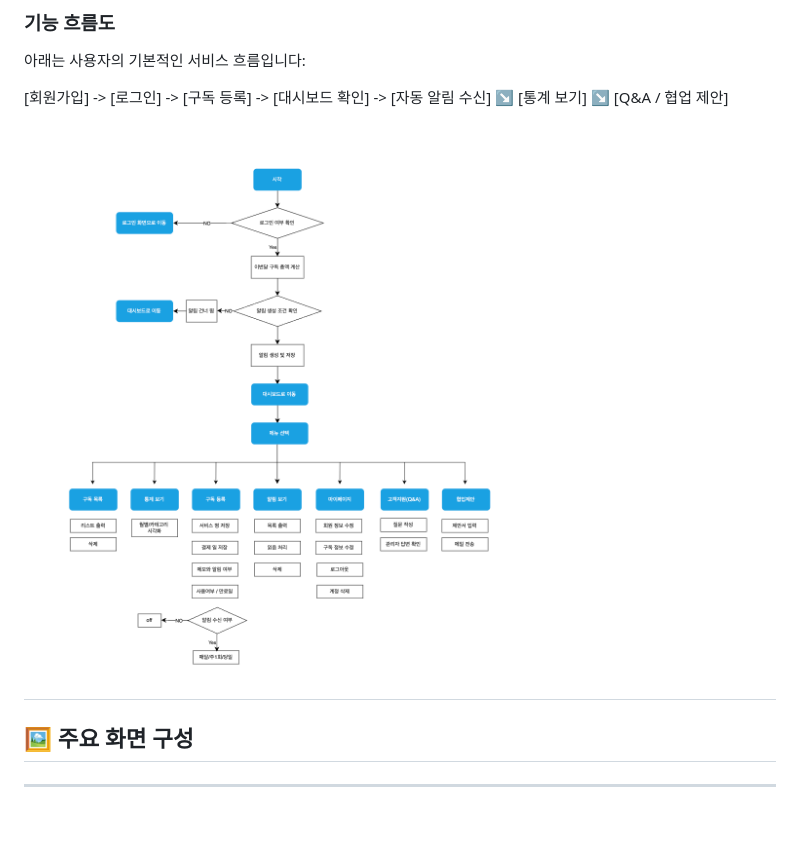
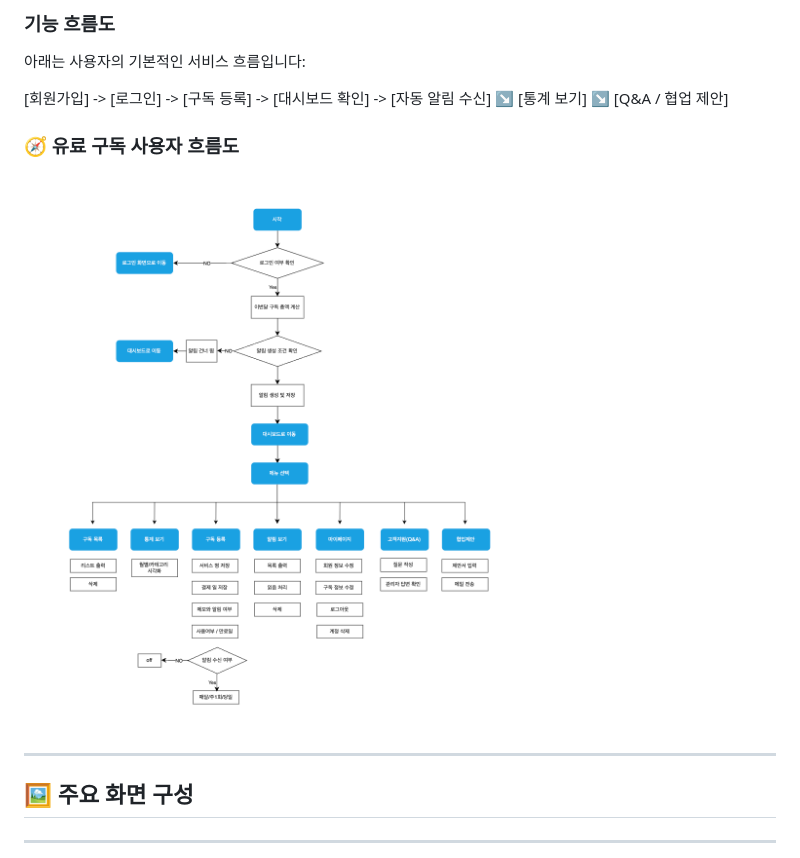
Before and after one commit to hyeseo-kim/Oppsmoney, a Markdown page: README.md, the part around the change. GitHub-like rendering; blank space fills up the shorter version.

```diff
--- a/README.md
+++ b/README.md
@@ -45,7 +45,10 @@ Spring Boot 기반의 **유료 구독 알림 시스템** 입니다.
                                          ↘ [통계 보기] ↘ [Q&A / 협업 제안]
 
 
-![유료 구독 사용자 흐름도](docs/images/flowchart.png)
+### 🧭 유료 구독 사용자 흐름도
+
+<img src="docs/images/flowchart.png" alt="유료 구독 사용자 흐름도" width="600"/>
+
 ---
 
 ## 🖼️ 주요 화면 구성
```
